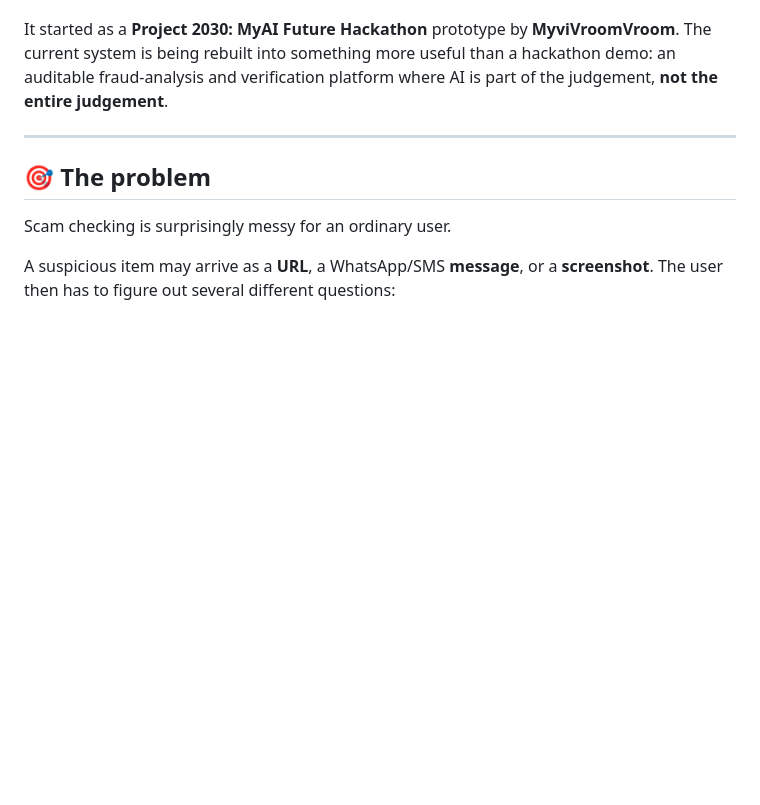
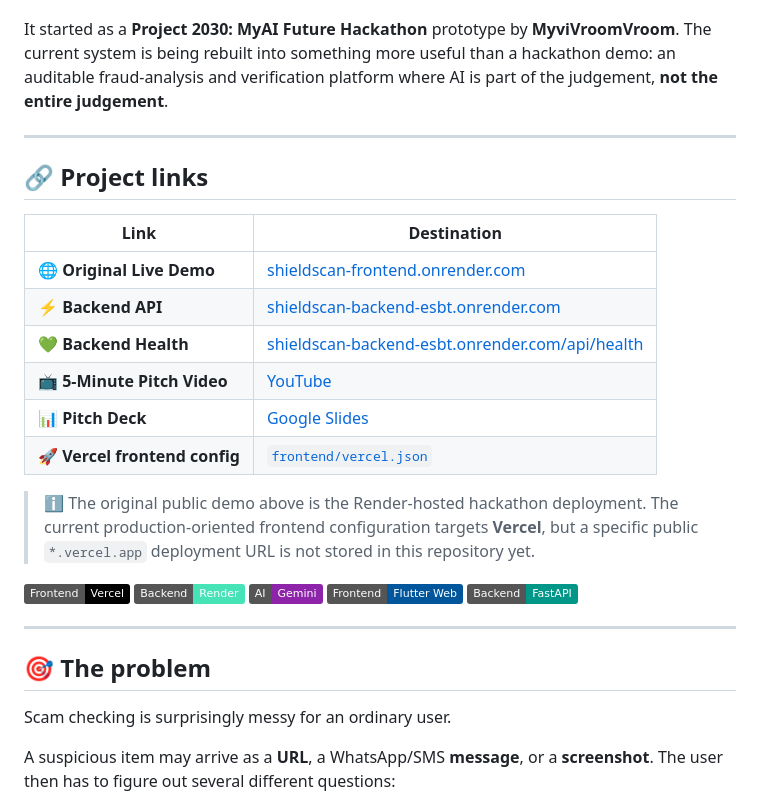
Before and after one commit to meishuet16/shieldscan, a Markdown page: README.md, the part around the change. Drawn GitHub-style; badges without logos; blank space fills up the shorter version.

Commit message:
restore project and deployment links in README

```diff
--- a/README.md
+++ b/README.md
@@ -7,6 +7,27 @@
 ShieldScan helps users inspect suspicious digital content before they click, pay, reply, or share personal information. It combines **Gemini semantic analysis**, **deterministic security signals**, **safe network metadata**, and **sourced Malaysian threat intelligence** into one explainable risk report.
 
 It started as a **Project 2030: MyAI Future Hackathon** prototype by **MyviVroomVroom**. The current system is being rebuilt into something more useful than a hackathon demo: an auditable fraud-analysis and verification platform where AI is part of the judgement, **not the entire judgement**.
+
+---
+
+## 🔗 Project links
+
+| Link | Destination |
+| --- | --- |
+| 🌐 **Original Live Demo** | [shieldscan-frontend.onrender.com](https://shieldscan-frontend.onrender.com) |
+| ⚡ **Backend API** | [shieldscan-backend-esbt.onrender.com](https://shieldscan-backend-esbt.onrender.com) |
+| 💚 **Backend Health** | [shieldscan-backend-esbt.onrender.com/api/health](https://shieldscan-backend-esbt.onrender.com/api/health) |
+| 📺 **5-Minute Pitch Video** | [YouTube](https://youtu.be/ghL32WbbNEw) |
+| 📊 **Pitch Deck** | [Google Slides](https://docs.google.com/presentation/d/1Jbwn01U6QiXHhrnqZCxwgVfeUZSHYf_P3s38hspAJmQ/edit?usp=sharing) |
+| 🚀 **Vercel frontend config** | [`frontend/vercel.json`](frontend/vercel.json) |
+
+> ℹ️ The original public demo above is the Render-hosted hackathon deployment. The current production-oriented frontend configuration targets **Vercel**, but a specific public `*.vercel.app` deployment URL is not stored in this repository yet.
+
+[![Vercel](https://img.shields.io/badge/Frontend-Vercel-000000?logo=vercel)](https://vercel.com)
+[![Render](https://img.shields.io/badge/Backend-Render-46E3B7?logo=render)](https://render.com)
+[![Gemini](https://img.shields.io/badge/AI-Gemini-8E24AA?logo=google)](https://ai.google.dev)
+[![Flutter](https://img.shields.io/badge/Frontend-Flutter%20Web-02569B?logo=flutter)](https://flutter.dev)
+[![FastAPI](https://img.shields.io/badge/Backend-FastAPI-009688?logo=fastapi)](https://fastapi.tiangolo.com)
 
 ---
 
```
